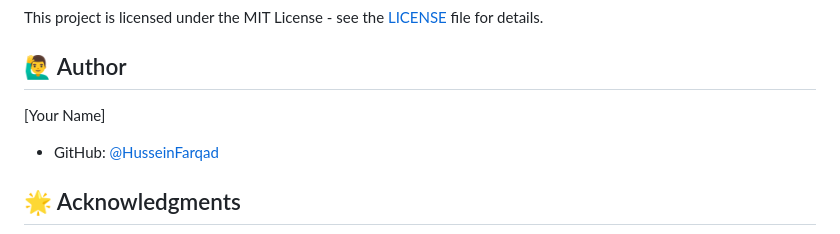
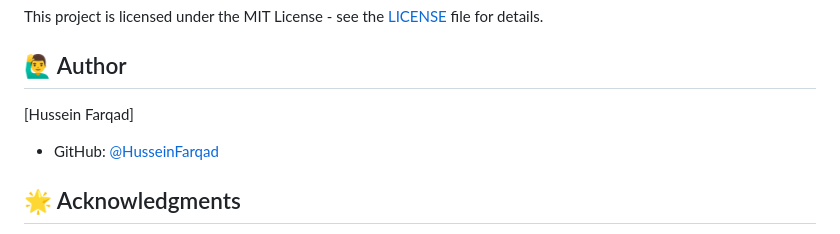
Before and after one commit to HusseinFarqad/student-management-system, a Markdown page: README.md, the part around the change. GitHub-like rendering.

Commit message:
docs: Update README

```diff
--- a/README.md
+++ b/README.md
@@ -144,7 +144,7 @@ This project is licensed under the MIT License - see the [LICENSE](LICENSE) file
 
 ## 🙋‍♂️ Author
 
-[Your Name]
+[Hussein Farqad]
 
 - GitHub: [@HusseinFarqad](https://github.com/HusseinFarqad)
 
```
